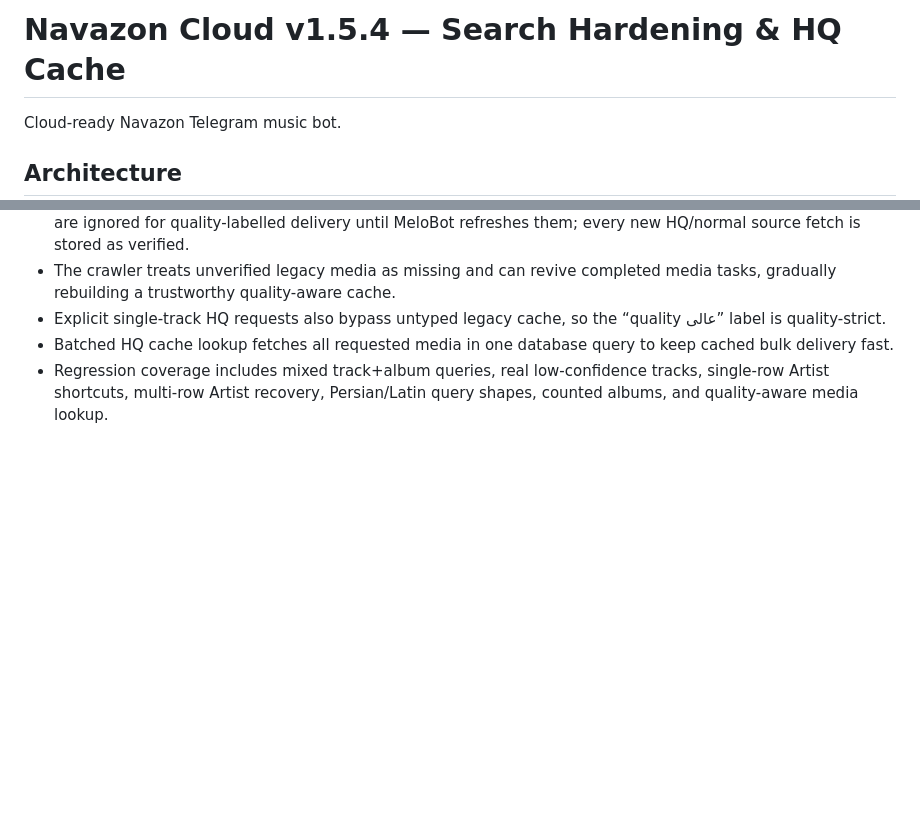
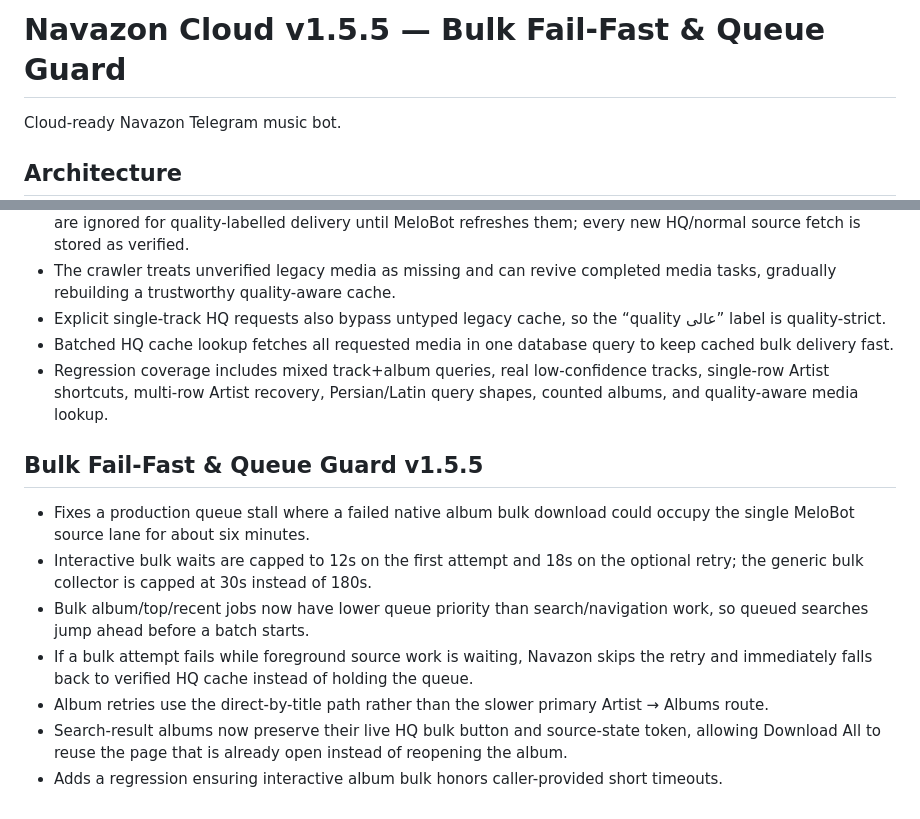
Before and after one commit to iamashkanrahimi/navazon, a Markdown page: README.md, 2 parts joined by grey strips. GitHub-like rendering; blank space fills up the shorter version.

Commit message:
Document v1.5.5 queue stall hotfix

```diff
--- a/README.md
+++ b/README.md
@@ -1,4 +1,4 @@
-# Navazon Cloud v1.5.4 — Search Hardening & HQ Cache
+# Navazon Cloud v1.5.5 — Bulk Fail-Fast & Queue Guard
 
 Cloud-ready Navazon Telegram music bot.
 
@@ -188,3 +188,14 @@ The playlist menu is intentionally curated instead of mirroring every MeloBot pl
 - Explicit single-track HQ requests also bypass untyped legacy cache, so the “quality عالی” label is quality-strict.
 - Batched HQ cache lookup fetches all requested media in one database query to keep cached bulk delivery fast.
 - Regression coverage includes mixed track+album queries, real low-confidence tracks, single-row Artist shortcuts, multi-row Artist recovery, Persian/Latin query shapes, counted albums, and quality-aware media lookup.
+
+
+## Bulk Fail-Fast & Queue Guard v1.5.5
+
+- Fixes a production queue stall where a failed native album bulk download could occupy the single MeloBot source lane for about six minutes.
+- Interactive bulk waits are capped to 12s on the first attempt and 18s on the optional retry; the generic bulk collector is capped at 30s instead of 180s.
+- Bulk album/top/recent jobs now have lower queue priority than search/navigation work, so queued searches jump ahead before a batch starts.
+- If a bulk attempt fails while foreground source work is waiting, Navazon skips the retry and immediately falls back to verified HQ cache instead of holding the queue.
+- Album retries use the direct-by-title path rather than the slower primary Artist → Albums route.
+- Search-result albums now preserve their live HQ bulk button and source-state token, allowing Download All to reuse the page that is already open instead of reopening the album.
+- Adds a regression ensuring interactive album bulk honors caller-provided short timeouts.
```
